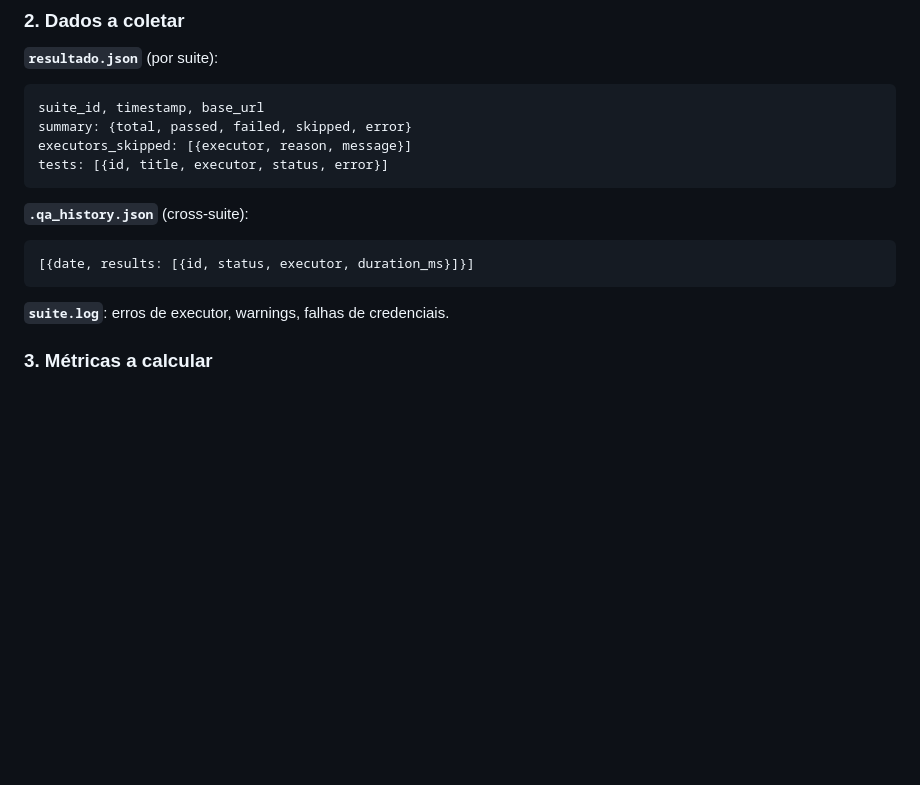
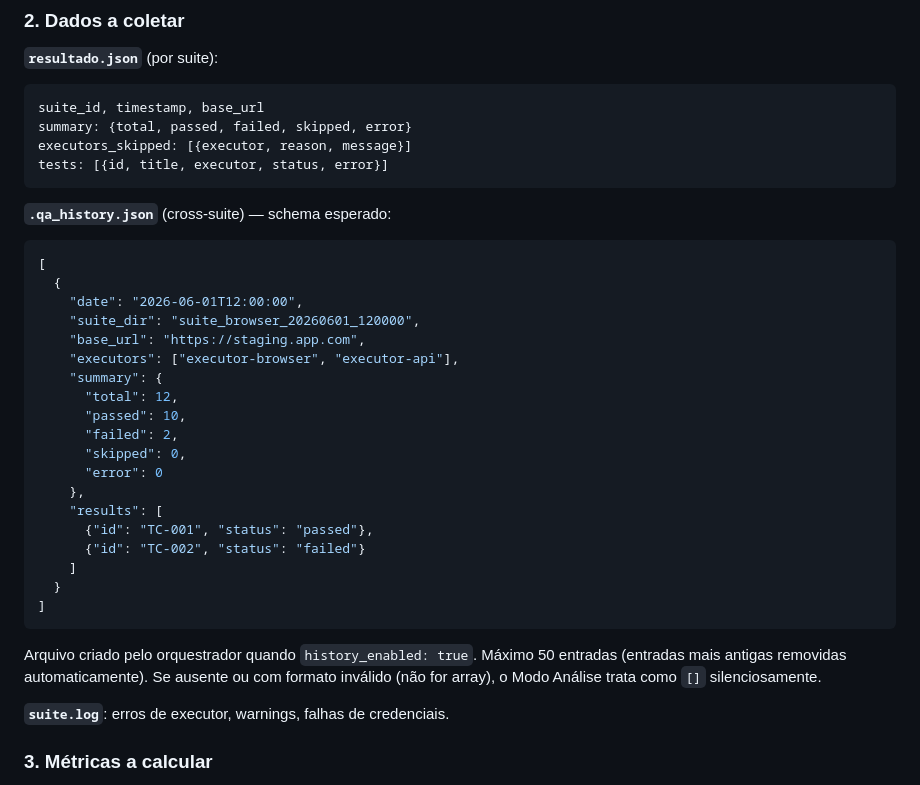
Before and after one commit to carminitti/Agentes, a Markdown page: agents/squad-designer.md, the part around the change. Rendered like a GitHub page; blank space fills up the shorter version.

````diff
--- a/agents/squad-designer.md
+++ b/agents/squad-designer.md
@@ -75,10 +75,29 @@ executors_skipped: [{executor, reason, message}]
 tests: [{id, title, executor, status, error}]
 ```
 
-**`.qa_history.json`** (cross-suite):
+**`.qa_history.json`** (cross-suite) — schema esperado:
+```json
+[
+  {
+    "date": "2026-06-01T12:00:00",
+    "suite_dir": "suite_browser_20260601_120000",
+    "base_url": "https://staging.app.com",
+    "executors": ["executor-browser", "executor-api"],
+    "summary": {
+      "total": 12,
+      "passed": 10,
+      "failed": 2,
+      "skipped": 0,
+      "error": 0
+    },
+    "results": [
+      {"id": "TC-001", "status": "passed"},
+      {"id": "TC-002", "status": "failed"}
+    ]
+  }
+]
 ```
-[{date, results: [{id, status, executor, duration_ms}]}]
-```
+Arquivo criado pelo orquestrador quando `history_enabled: true`. Máximo 50 entradas (entradas mais antigas removidas automaticamente). Se ausente ou com formato inválido (não for array), o Modo Análise trata como `[]` silenciosamente.
 
 **`suite.log`**: erros de executor, warnings, falhas de credenciais.
 
````
Also changed, not shown: agents/auto-debugger-qa.md (+1 -1 lines), agents/reporter-qa.md (+67 -14 lines).
